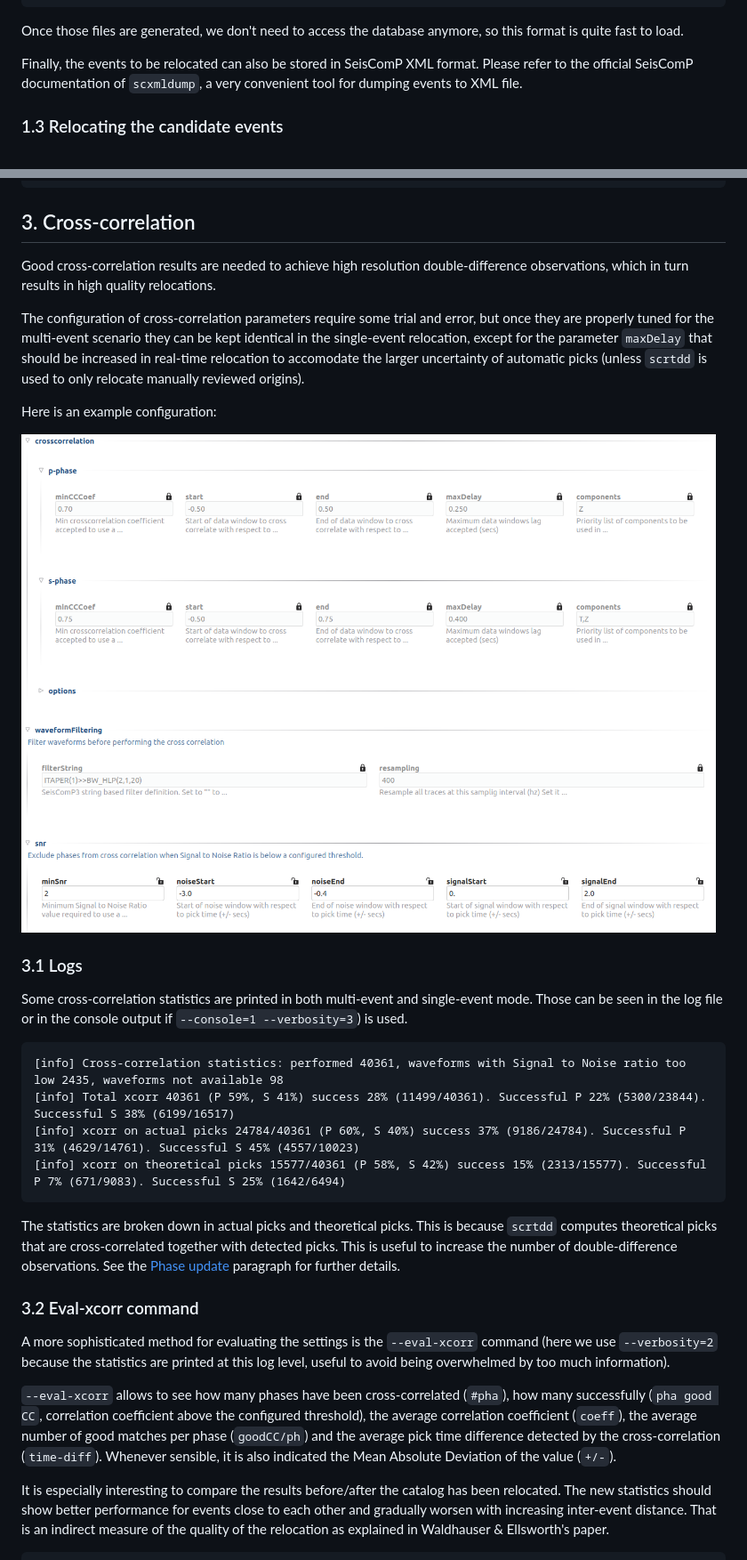
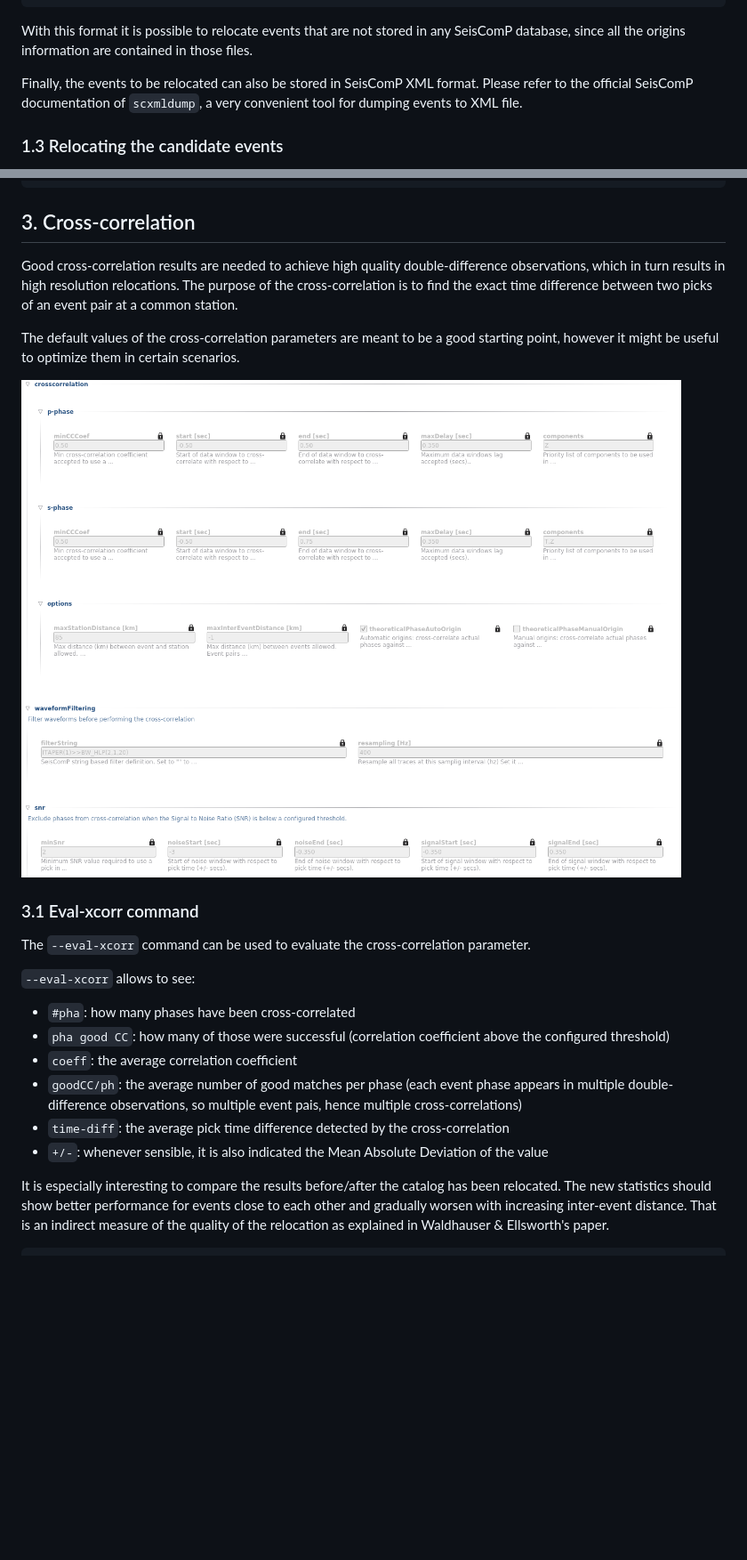
Before and after one commit to swiss-seismological-service/scrtdd, a Markdown page: README.md, 2 parts joined by grey strips. Shown at 89% size. GitHub-like rendering; pictures changed too: data/img/xcorr.png; blank space fills up the shorter version.

Commit message:
DOC: readme

````diff
--- a/README.md
+++ b/README.md
@@ -201,8 +201,7 @@ eventId,stationId,isotime,lowerUncertainty,upperUncertainty,type,networkCode,sta
 1,CHGRIMS,2014-01-10T04:47:01.597023Z,0.100,0.100,Pg,CH,GRIMS,,HHR,manual
 1,IVMRGE,2014-01-10T04:46:58.219541Z,0.100,0.100,Pg,IV,MRGE,,HHR,manual
 ```
-
-Once those files are generated, we don't need to access the database anymore, so this format is quite fast to load.
+With this format it is possible to relocate events that are not stored in any SeisComP database, since all the origins information are contained in those files.
 
 Finally, the events to be relocated can also be stored in SeisComP XML format. Please refer to the official SeisComP  documentation of `scxmldump`, a very convenient tool for dumping events to XML file.
 
@@ -511,34 +510,23 @@ scmag         LOCATION,RELOCATION, ...             ...
 
 ## 3. Cross-correlation
 
-Good cross-correlation results are needed to achieve high resolution double-difference observations, which in turn results in high quality relocations.
+Good cross-correlation results are needed to achieve high quality double-difference observations, which in turn results in high resolution relocations. The purpose of the cross-correlation is to find the exact time difference between two picks of an event pair at a common station.
 
-The configuration of cross-correlation parameters require some trial and error, but once they are properly tuned for the multi-event scenario they can be kept identical in the single-event relocation, except for the parameter `maxDelay` that should be increased in real-time relocation to accomodate the larger uncertainty of automatic picks (unless `scrtdd` is used to only relocate manually reviewed origins).
-
-Here is an example configuration:
+The default values of the cross-correlation parameters are meant to be a good starting point, however it might be useful to optimize them in certain scenarios.
 
 ![Relocation options](/data/img/xcorr.png?raw=true "Relocation options")
 
+### 3.1 Eval-xcorr command
 
-### 3.1 Logs
+The `--eval-xcorr` command can be used to evaluate the cross-correlation parameter.
 
-Some cross-correlation statistics are printed in both multi-event and single-event mode. Those can be seen in the log file or in the console output if `--console=1 --verbosity=3`) is used.
-
-```
-[info] Cross-correlation statistics: performed 40361, waveforms with Signal to Noise ratio too low 2435, waveforms not available 98
-[info] Total xcorr 40361 (P 59%, S 41%) success 28% (11499/40361). Successful P 22% (5300/23844). Successful S 38% (6199/16517)
-[info] xcorr on actual picks 24784/40361 (P 60%, S 40%) success 37% (9186/24784). Successful P 31% (4629/14761). Successful S 45% (4557/10023)
-[info] xcorr on theoretical picks 15577/40361 (P 58%, S 42%) success 15% (2313/15577). Successful P 7% (671/9083). Successful S 25% (1642/6494)
-```
-
-The statistics are broken down in actual picks and theoretical picks. This is because `scrtdd` computes theoretical picks that are cross-correlated together with detected picks. This is useful to increase the number of double-difference observations. See the [Phase update](#24-phase-update) paragraph for further details.
-
-
-### 3.2 Eval-xcorr command
-
-A more sophisticated method for evaluating the settings is the `--eval-xcorr` command (here we use `--verbosity=2` because the statistics are printed at this log level, useful to avoid being overwhelmed by too much information).
-
-`--eval-xcorr` allows to see how many phases have been cross-correlated (`#pha`), how many successfully (`pha good CC`,  correlation coefficient above the configured threshold), the average correlation coefficient (`coeff`), the average number of good matches per phase (`goodCC/ph`) and the average pick time difference detected by the cross-correlation (`time-diff`). Whenever sensible, it is also indicated the Mean Absolute Deviation of the value (`+/-`).
+`--eval-xcorr` allows to see:
+* `#pha`: how many phases have been cross-correlated
+* `pha good CC`: how many of those were successful (correlation coefficient above the configured threshold)
+* `coeff`: the average correlation coefficient
+* `goodCC/ph`: the average number of good matches per phase (each event phase appears in multiple double-difference observations, so multiple event pais, hence multiple cross-correlations)
+* `time-diff`: the average pick time difference detected by the cross-correlation
+* `+/-`: whenever sensible, it is also indicated the Mean Absolute Deviation of the value
 
 It is especially interesting to compare the results before/after the catalog has been relocated. The new statistics should show better performance for events close to each other and gradually worsen with increasing inter-event distance. That is an indirect measure of the quality of the relocation as explained in Waldhauser & Ellsworth's paper.
 
````
Also changed, not shown: other parts of README.md (+28 -20 lines).
